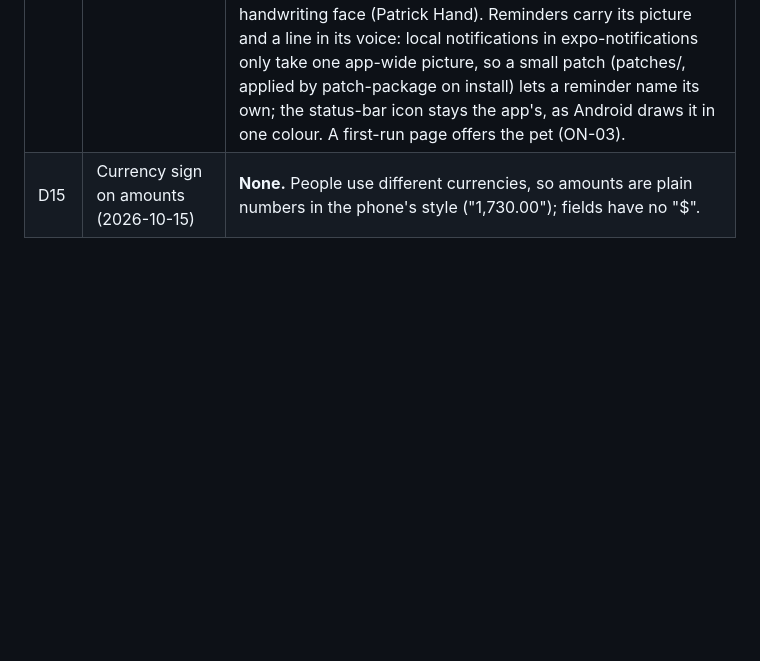
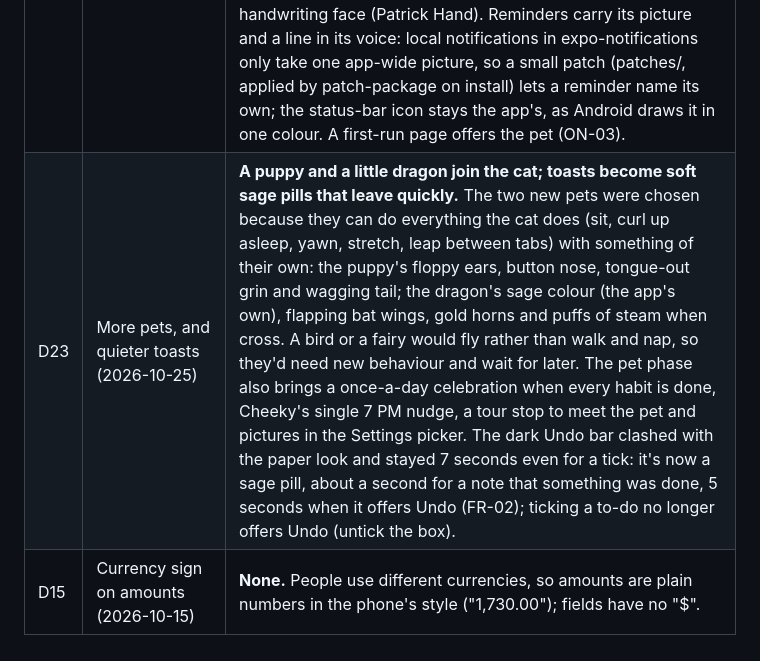
Before and after one commit to Yabsera-Haile/daybloom, a Markdown page: docs/DESIGN_REVIEW.md, the part around the change. Rendered like a GitHub page; blank space fills up the shorter version.

Commit message:
Describe the new pets, the nudge and the quieter toasts (MS-01, MS-04, MS-07, UX-04, D23)

```diff
--- a/docs/DESIGN_REVIEW.md
+++ b/docs/DESIGN_REVIEW.md
@@ -188,4 +188,5 @@ The sample numbers in the design contradict each other. This confirms every numb
 | D20 | Tablets and foldables (2026-10-24) | **Keep the phone design on phones; on a wider screen use the room, don't stretch.** Following Material's window sizes: under 600dp nothing changes; wider, pages, forms and sheets keep to a centred column (sheets at most 640dp); from 720dp each tab splits into two panes that scroll on their own, putting what you look at together side by side (the to-dos beside the day's timeline, the week beside its days, the month grid beside the chosen day, the budget beside the spending); from 840dp the tabs stand in a rail on the left, in the middle where thumbs reach. Text set large counts as less room, so it gets fewer columns. Phones stay upright; tablets and unfolded foldables turn (Android 16 requires it on big screens anyway). |
 | D21 | The companion pet (2026-10-25) | **Drawn in code, in the stickers' style, behind a fixed set of poses, moods and pivots.** No library offers ready-made pets; Rive (what Duolingo uses) needs each character animated by hand in its editor, and Lottie clips don't share a style or switch moods. So each pet is flat vector layers (art/types.ts: tail, body, ears, head, a face per mood, wings for flyers), moved by code in short moves (breathe, blink, twitch, sway, hop) with stillness between, and only while on screen. A hand-animated Rive version can later replace the drawings with the same poses and moods. The mood comes from the planner (MS-11). **Gentle** (default) or **Cheeky** personality: the user asked for Duolingo-style crossness, kept optional because Daybloom is a calm planner. Off in Calm mode. Built on the `pet` branch as an experiment; `main` stays at v4.3 until it's kept. Planned next: more pets, reminders in the pet's voice, and for Cheeky at most one nudge a day about habits that already remind (MS-07 changes then). |
 | D22 | The companion, after the first phone test (2026-10-25) | **One Skia canvas, cuter art, nap spots on every tab, and the pet in reminders.** Drawn as a dozen separately animated SVG views, parts of the cat sometimes vanished on the owner's phone (not on the emulator), so the whole pet is now drawn in one Skia canvas, moving each part inside the drawing (about 5 MB more app). The cat got rounder, with soft shading, sparkly eyes, a fluffy bib and a sage collar with a gold bell, plus a yawn, a stretch and a leap. It naps in a spot on each tab that covers no buttons and wanders between them (only tabs you've opened), leaping in to cheer on the tab you're on. Sulking now lasts until the slipping habit or old to-dos are dealt with ("one thing done forgives all" made it hard to see). Its speech is in a handwriting face (Patrick Hand). Reminders carry its picture and a line in its voice: local notifications in expo-notifications only take one app-wide picture, so a small patch (patches/, applied by patch-package on install) lets a reminder name its own; the status-bar icon stays the app's, as Android draws it in one colour. A first-run page offers the pet (ON-03). |
+| D23 | More pets, and quieter toasts (2026-10-25) | **A puppy and a little dragon join the cat; toasts become soft sage pills that leave quickly.** The two new pets were chosen because they can do everything the cat does (sit, curl up asleep, yawn, stretch, leap between tabs) with something of their own: the puppy's floppy ears, button nose, tongue-out grin and wagging tail; the dragon's sage colour (the app's own), flapping bat wings, gold horns and puffs of steam when cross. A bird or a fairy would fly rather than walk and nap, so they'd need new behaviour and wait for later. The pet phase also brings a once-a-day celebration when every habit is done, Cheeky's single 7 PM nudge, a tour stop to meet the pet and pictures in the Settings picker. The dark Undo bar clashed with the paper look and stayed 7 seconds even for a tick: it's now a sage pill, about a second for a note that something was done, 5 seconds when it offers Undo (FR-02); ticking a to-do no longer offers Undo (untick the box). |
 | D15 | Currency sign on amounts (2026-10-15) | **None.** People use different currencies, so amounts are plain numbers in the phone's style ("1,730.00"); fields have no "$". |
```
Also changed, not shown: docs/REQUIREMENTS.md (+5 -5 lines), docs/TEST_PLAN.md (+6 -3 lines).
